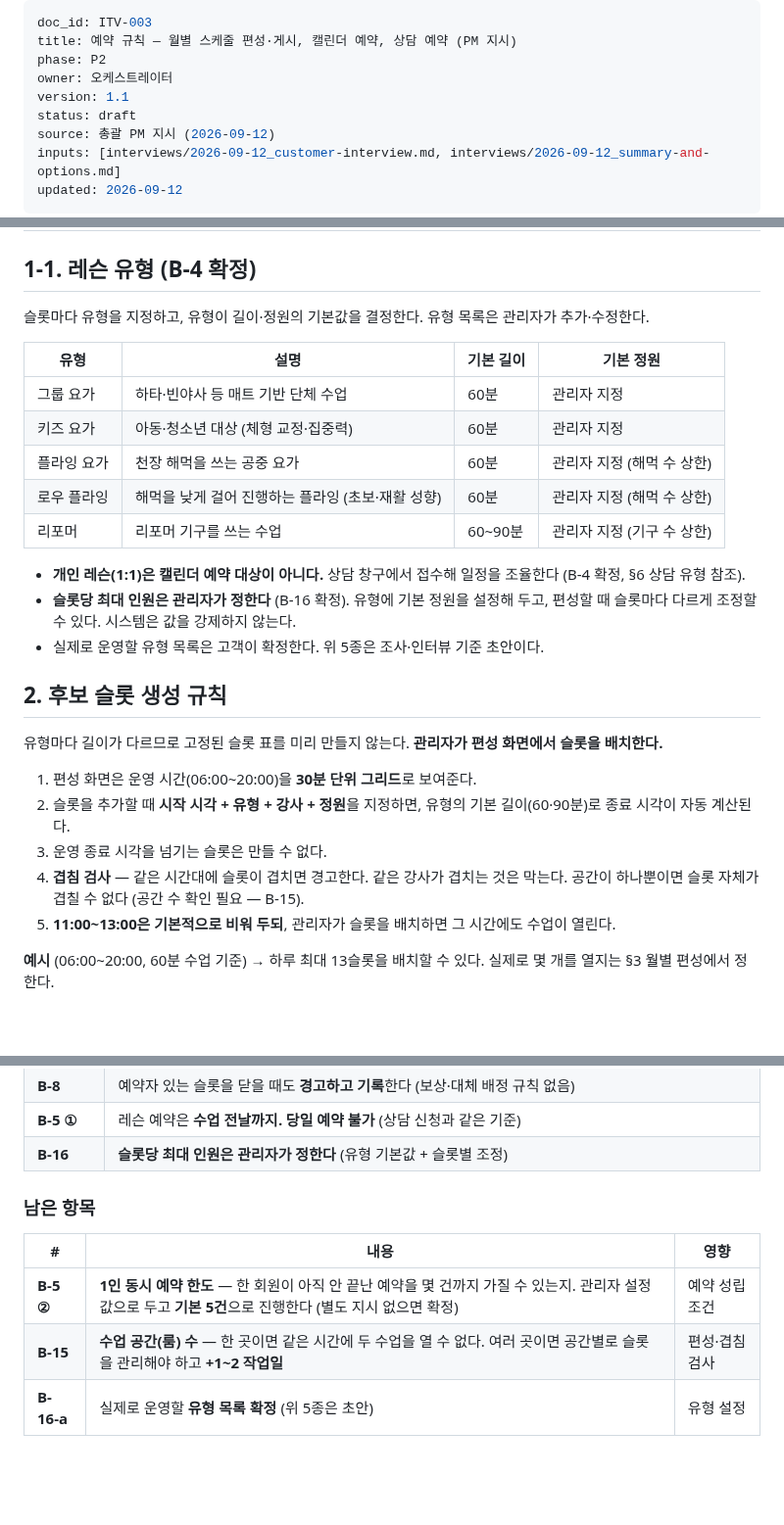
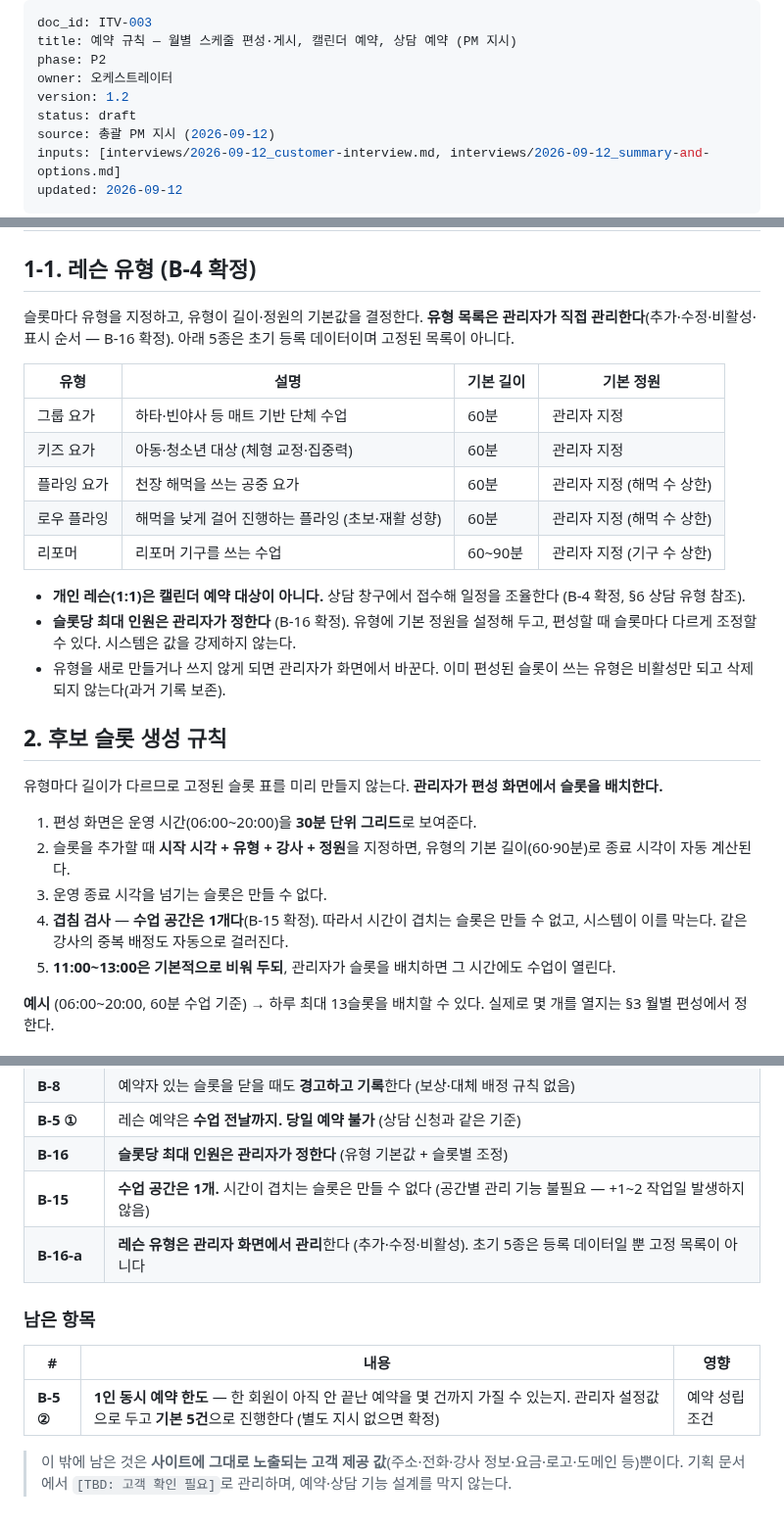
Before and after one commit to nationminu/yogapass, a Markdown page: interviews/2026-09-12_booking-rules.md, 3 parts joined by grey strips. Shown at 98% size. Rendered like a GitHub page; blank space fills up the shorter version.

Commit message:
chore: 공간 1개·유형 관리자 관리 확정(B-15·B-16-a) — interviews/ITV-003 v1.2
수업 공간 1개로 시간 겹침 슬롯 금지(공간별 관리 기능 불필요, +1~2 작업일 미발생). 레슨 유형은 관리자 화면에서 추가·수정·비활성, 사용 중 유형은 비활성만 허용. 예약·상담 기능 관련 확인 항목 모두 종결

```diff
--- a/interviews/2026-09-12_booking-rules.md
+++ b/interviews/2026-09-12_booking-rules.md
@@ -3,7 +3,7 @@ doc_id: ITV-003
 title: 예약 규칙 — 월별 스케줄 편성·게시, 캘린더 예약, 상담 예약 (PM 지시)
 phase: P2
 owner: 오케스트레이터
-version: 1.1
+version: 1.2
 status: draft
 source: 총괄 PM 지시 (2026-09-12)
 inputs: [interviews/2026-09-12_customer-interview.md, interviews/2026-09-12_summary-and-options.md]
@@ -39,7 +39,7 @@ updated: 2026-09-12
 
 ## 1-1. 레슨 유형 (B-4 확정)
 
-슬롯마다 유형을 지정하고, 유형이 길이·정원의 기본값을 결정한다. 유형 목록은 관리자가 추가·수정한다.
+슬롯마다 유형을 지정하고, 유형이 길이·정원의 기본값을 결정한다. **유형 목록은 관리자가 직접 관리한다**(추가·수정·비활성·표시 순서 — B-16 확정). 아래 5종은 초기 등록 데이터이며 고정된 목록이 아니다.
 
 | 유형 | 설명 | 기본 길이 | 기본 정원 |
 |---|---|---|---|
@@ -51,7 +51,7 @@ updated: 2026-09-12
 
 - **개인 레슨(1:1)은 캘린더 예약 대상이 아니다.** 상담 창구에서 접수해 일정을 조율한다 (B-4 확정, §6 상담 유형 참조).
 - **슬롯당 최대 인원은 관리자가 정한다** (B-16 확정). 유형에 기본 정원을 설정해 두고, 편성할 때 슬롯마다 다르게 조정할 수 있다. 시스템은 값을 강제하지 않는다.
-- 실제로 운영할 유형 목록은 고객이 확정한다. 위 5종은 조사·인터뷰 기준 초안이다.
+- 유형을 새로 만들거나 쓰지 않게 되면 관리자가 화면에서 바꾼다. 이미 편성된 슬롯이 쓰는 유형은 비활성만 되고 삭제되지 않는다(과거 기록 보존).
 
 ## 2. 후보 슬롯 생성 규칙
 
@@ -60,7 +60,7 @@ updated: 2026-09-12
 1. 편성 화면은 운영 시간(06:00~20:00)을 **30분 단위 그리드**로 보여준다.
 2. 슬롯을 추가할 때 **시작 시각 + 유형 + 강사 + 정원**을 지정하면, 유형의 기본 길이(60·90분)로 종료 시각이 자동 계산된다.
 3. 운영 종료 시각을 넘기는 슬롯은 만들 수 없다.
-4. **겹침 검사** — 같은 시간대에 슬롯이 겹치면 경고한다. 같은 강사가 겹치는 것은 막는다. 공간이 하나뿐이면 슬롯 자체가 겹칠 수 없다 (공간 수 확인 필요 — B-15).
+4. **겹침 검사** — **수업 공간은 1개다**(B-15 확정). 따라서 시간이 겹치는 슬롯은 만들 수 없고, 시스템이 이를 막는다. 같은 강사의 중복 배정도 자동으로 걸러진다.
 5. **11:00~13:00은 기본적으로 비워 두되**, 관리자가 슬롯을 배치하면 그 시간에도 수업이 열린다.
 
 **예시** (06:00~20:00, 60분 수업 기준) → 하루 최대 13슬롯을 배치할 수 있다. 실제로 몇 개를 열지는 §3 월별 편성에서 정한다.
@@ -322,10 +322,12 @@ updated: 2026-09-12
 | **B-8** | 예약자 있는 슬롯을 닫을 때도 **경고하고 기록**한다 (보상·대체 배정 규칙 없음) |
 | **B-5 ①** | 레슨 예약은 **수업 전날까지. 당일 예약 불가** (상담 신청과 같은 기준) |
 | **B-16** | **슬롯당 최대 인원은 관리자가 정한다** (유형 기본값 + 슬롯별 조정) |
+| **B-15** | **수업 공간은 1개.** 시간이 겹치는 슬롯은 만들 수 없다 (공간별 관리 기능 불필요 — +1~2 작업일 발생하지 않음) |
+| **B-16-a** | **레슨 유형은 관리자 화면에서 관리**한다 (추가·수정·비활성). 초기 5종은 등록 데이터일 뿐 고정 목록이 아니다 |
 
 ### 남은 항목
 | # | 내용 | 영향 |
 |---|---|---|
 | **B-5 ②** | **1인 동시 예약 한도** — 한 회원이 아직 안 끝난 예약을 몇 건까지 가질 수 있는지. 관리자 설정값으로 두고 **기본 5건**으로 진행한다 (별도 지시 없으면 확정) | 예약 성립 조건 |
-| **B-15** | **수업 공간(룸) 수** — 한 곳이면 같은 시간에 두 수업을 열 수 없다. 여러 곳이면 공간별로 슬롯을 관리해야 하고 **+1~2 작업일** | 편성·겹침 검사 |
-| **B-16-a** | 실제로 운영할 **유형 목록 확정** (위 5종은 초안) | 유형 설정 |
+
+> 이 밖에 남은 것은 **사이트에 그대로 노출되는 고객 제공 값**(주소·전화·강사 정보·요금·로고·도메인 등)뿐이다. 기획 문서에서 `[TBD: 고객 확인 필요]`로 관리하며, 예약·상담 기능 설계를 막지 않는다.
```
Also changed, not shown: other parts of interviews/2026-09-12_booking-rules.md (+1 -1 lines).
